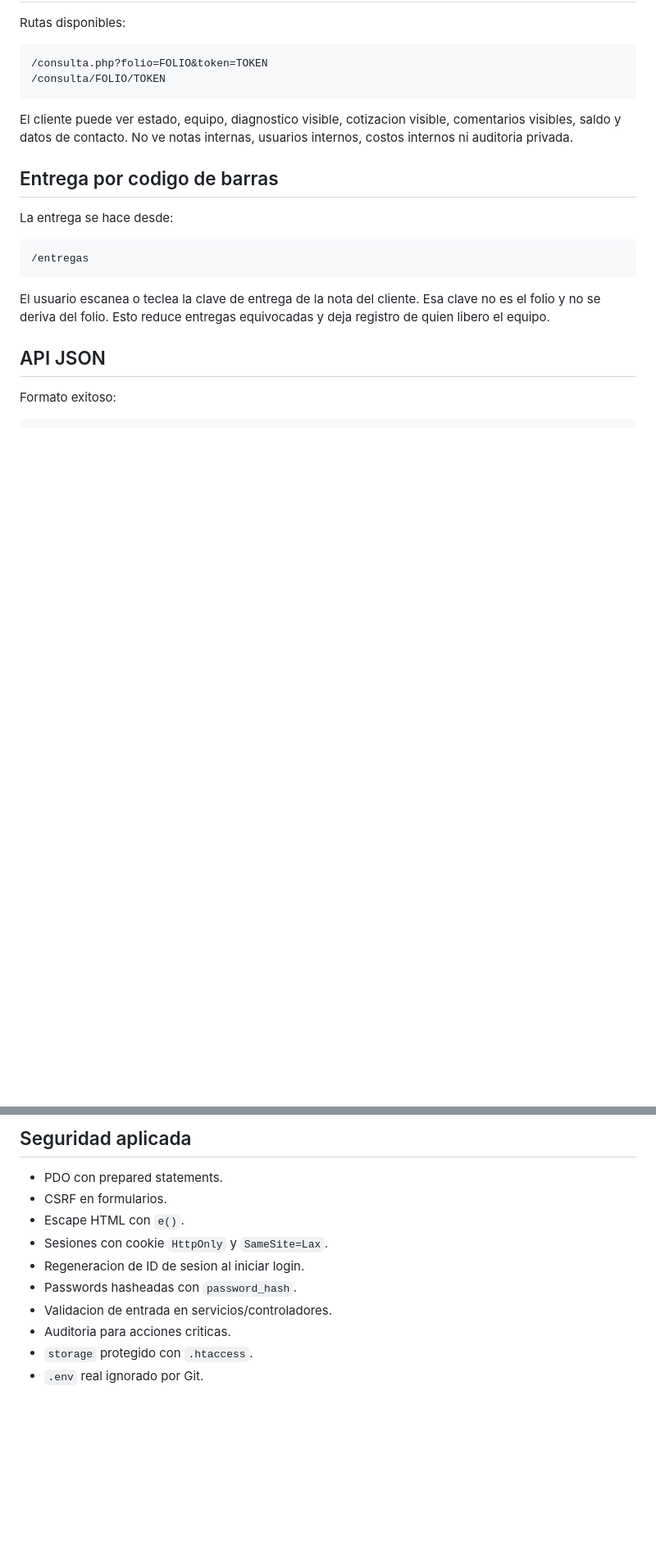
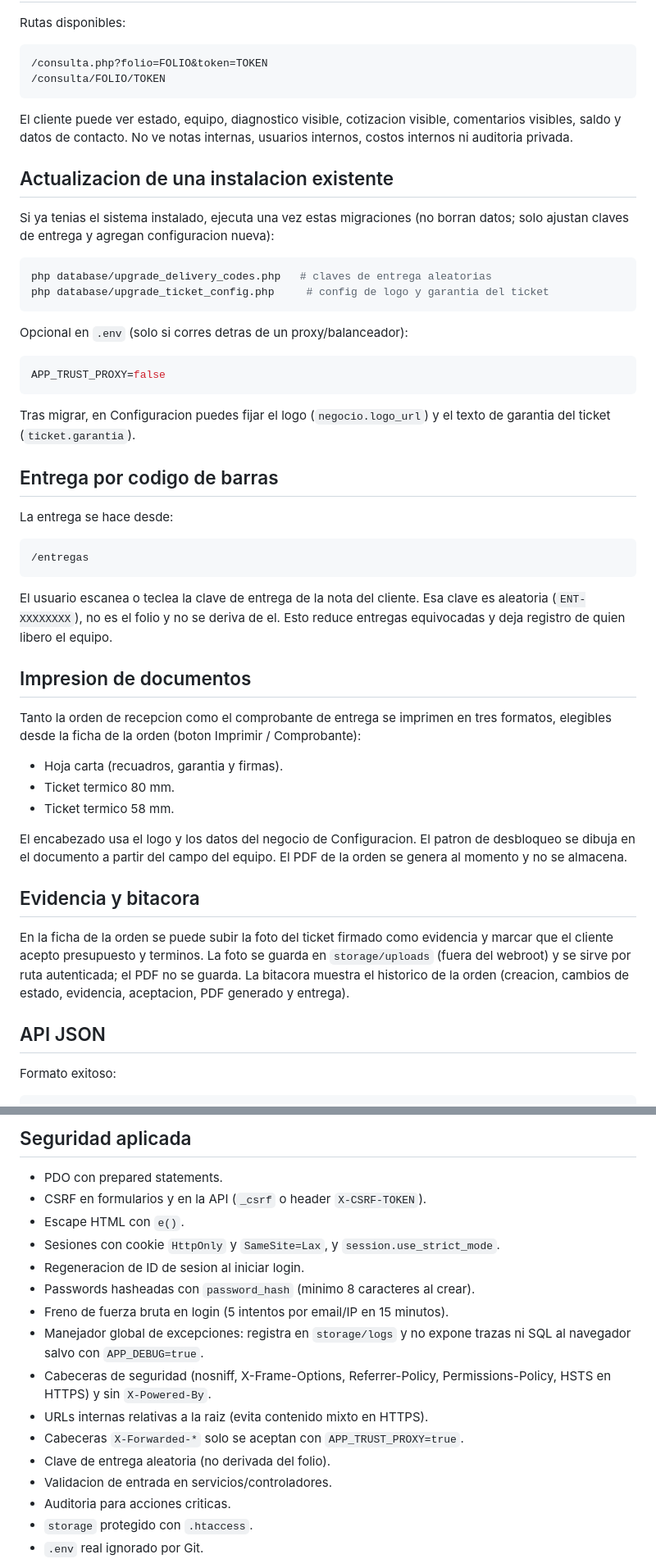
Before and after one commit to jetrhopm/tecnicos, a Markdown page: README.md, 2 parts joined by grey strips. Shown at 82% size. GitHub-like rendering; blank space fills up the shorter version.

Commit message:
Actualiza README con impresion, evidencia, bitacora y seguridad
Co-Authored-By: Claude Fable 5 <noreply@anthropic.com>

````diff
--- a/README.md
+++ b/README.md
@@ -235,6 +243,25 @@ El cliente puede ver estado, equipo, diagnostico visible, cotizacion visible,
 comentarios visibles, saldo y datos de contacto. No ve notas internas, usuarios
 internos, costos internos ni auditoria privada.
 
+## Actualizacion de una instalacion existente
+
+Si ya tenias el sistema instalado, ejecuta una vez estas migraciones (no borran
+datos; solo ajustan claves de entrega y agregan configuracion nueva):
+
+```bash
+php database/upgrade_delivery_codes.php   # claves de entrega aleatorias
+php database/upgrade_ticket_config.php     # config de logo y garantia del ticket
+```
+
+Opcional en `.env` (solo si corres detras de un proxy/balanceador):
+
+```ini
+APP_TRUST_PROXY=false
+```
+
+Tras migrar, en Configuracion puedes fijar el logo (`negocio.logo_url`) y el
+texto de garantia del ticket (`ticket.garantia`).
+
 ## Entrega por codigo de barras
 
 La entrega se hace desde:
@@ -244,8 +271,29 @@ La entrega se hace desde:
 ```
 
 El usuario escanea o teclea la clave de entrega de la nota del cliente. Esa clave
-no es el folio y no se deriva del folio. Esto reduce entregas equivocadas y deja
-registro de quien libero el equipo.
+es aleatoria (`ENT-XXXXXXXX`), no es el folio y no se deriva de el. Esto reduce
+entregas equivocadas y deja registro de quien libero el equipo.
+
+## Impresion de documentos
+
+Tanto la orden de recepcion como el comprobante de entrega se imprimen en tres
+formatos, elegibles desde la ficha de la orden (boton Imprimir / Comprobante):
+
+- Hoja carta (recuadros, garantia y firmas).
+- Ticket termico 80 mm.
+- Ticket termico 58 mm.
+
+El encabezado usa el logo y los datos del negocio de Configuracion. El patron de
+desbloqueo se dibuja en el documento a partir del campo del equipo. El PDF de la
+orden se genera al momento y no se almacena.
+
+## Evidencia y bitacora
+
+En la ficha de la orden se puede subir la foto del ticket firmado como evidencia
+y marcar que el cliente acepto presupuesto y terminos. La foto se guarda en
+`storage/uploads` (fuera del webroot) y se sirve por ruta autenticada; el PDF no
+se guarda. La bitacora muestra el historico de la orden (creacion, cambios de
+estado, evidencia, aceptacion, PDF generado y entrega).
 
 ## API JSON
 
@@ -312,11 +360,19 @@ tests/             Pruebas de funciones puras
 ## Seguridad aplicada
 
 - PDO con prepared statements.
-- CSRF en formularios.
+- CSRF en formularios y en la API (`_csrf` o header `X-CSRF-TOKEN`).
 - Escape HTML con `e()`.
-- Sesiones con cookie `HttpOnly` y `SameSite=Lax`.
+- Sesiones con cookie `HttpOnly` y `SameSite=Lax`, y `session.use_strict_mode`.
 - Regeneracion de ID de sesion al iniciar login.
-- Passwords hasheadas con `password_hash`.
+- Passwords hasheadas con `password_hash` (minimo 8 caracteres al crear).
+- Freno de fuerza bruta en login (5 intentos por email/IP en 15 minutos).
+- Manejador global de excepciones: registra en `storage/logs` y no expone
+  trazas ni SQL al navegador salvo con `APP_DEBUG=true`.
+- Cabeceras de seguridad (nosniff, X-Frame-Options, Referrer-Policy,
+  Permissions-Policy, HSTS en HTTPS) y sin `X-Powered-By`.
+- URLs internas relativas a la raiz (evita contenido mixto en HTTPS).
+- Cabeceras `X-Forwarded-*` solo se aceptan con `APP_TRUST_PROXY=true`.
+- Clave de entrega aleatoria (no derivada del folio).
 - Validacion de entrada en servicios/controladores.
 - Auditoria para acciones criticas.
 - `storage` protegido con `.htaccess`.
````
Also changed, not shown: other parts of README.md (+11 -3 lines).
